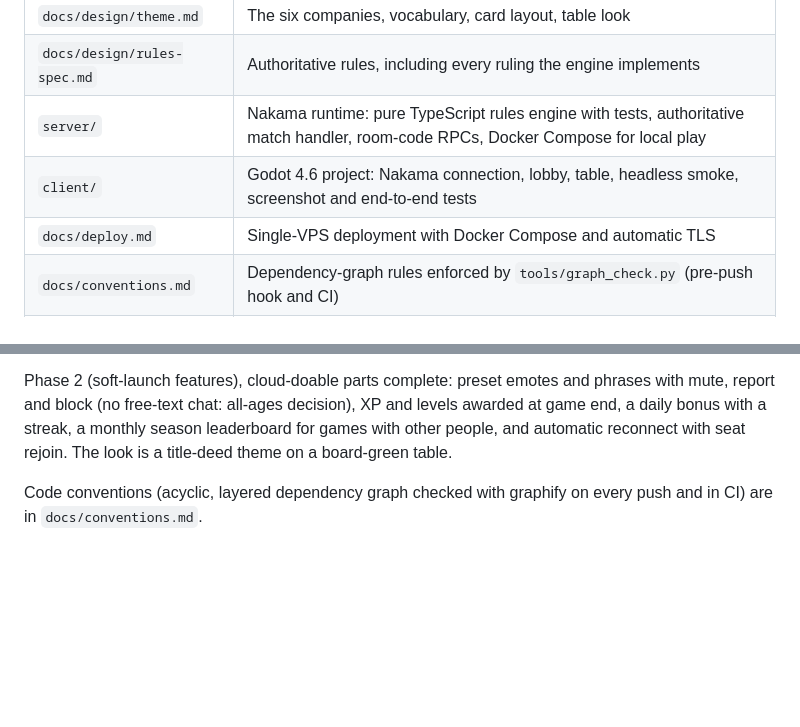
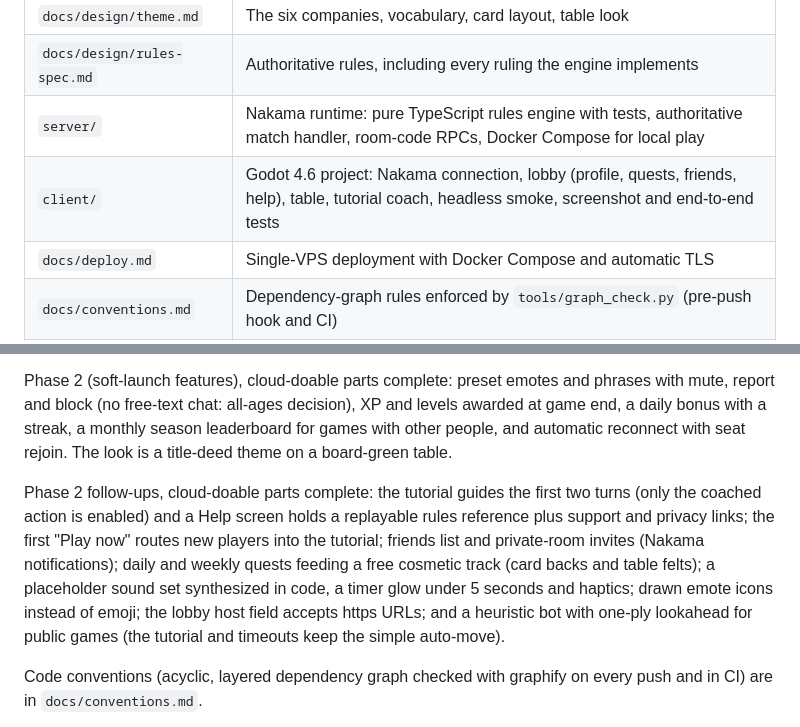
Before and after one commit to tal-meshali/big-business, a Markdown page: README.md, 2 parts joined by grey strips. Drawn GitHub-style; blank space fills up the shorter version.

Commit message:
Docs: tick the cloud-completed TODO items and update the README status
Co-Authored-By: Claude Fable 5.1 <noreply@anthropic.com>
Claude-Session: https://claude.ai/code/session_01GxFmBx5T4rv1U2bPN7nCnb

```diff
--- a/README.md
+++ b/README.md
@@ -13,7 +13,7 @@ The mechanics are a re-themed implementation of a well-known share-collecting ca
 | `docs/design/theme.md` | The six companies, vocabulary, card layout, table look |
 | `docs/design/rules-spec.md` | Authoritative rules, including every ruling the engine implements |
 | `server/` | Nakama runtime: pure TypeScript rules engine with tests, authoritative match handler, room-code RPCs, Docker Compose for local play |
-| `client/` | Godot 4.6 project: Nakama connection, lobby, table, headless smoke, screenshot and end-to-end tests |
+| `client/` | Godot 4.6 project: Nakama connection, lobby (profile, quests, friends, help), table, tutorial coach, headless smoke, screenshot and end-to-end tests |
 | `docs/deploy.md` | Single-VPS deployment with Docker Compose and automatic TLS |
 | `docs/conventions.md` | Dependency-graph rules enforced by `tools/graph_check.py` (pre-push hook and CI) |
 | `docs/TODO-local.md` | Work that needs a local machine: phone builds, playtests, store accounts, art |
@@ -48,6 +48,8 @@ Phase 1 (playable core), cloud-doable parts complete: live end-to-end tests agai
 
 Phase 2 (soft-launch features), cloud-doable parts complete: preset emotes and phrases with mute, report and block (no free-text chat: all-ages decision), XP and levels awarded at game end, a daily bonus with a streak, a monthly season leaderboard for games with other people, and automatic reconnect with seat rejoin. The look is a title-deed theme on a board-green table.
 
+Phase 2 follow-ups, cloud-doable parts complete: the tutorial guides the first two turns (only the coached action is enabled) and a Help screen holds a replayable rules reference plus support and privacy links; the first "Play now" routes new players into the tutorial; friends list and private-room invites (Nakama notifications); daily and weekly quests feeding a free cosmetic track (card backs and table felts); a placeholder sound set synthesized in code, a timer glow under 5 seconds and haptics; drawn emote icons instead of emoji; the lobby host field accepts https URLs; and a heuristic bot with one-ply lookahead for public games (the tutorial and timeouts keep the simple auto-move).
+
 Code conventions (acyclic, layered dependency graph checked with graphify on every push and in CI) are in `docs/conventions.md`.
 
 What still needs a real machine (phone builds, playtesting, store accounts, art) is listed in `docs/TODO-local.md`.
```
Also changed, not shown: docs/TODO-local.md (+13 -12 lines).
